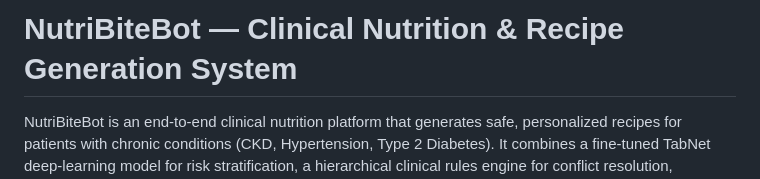
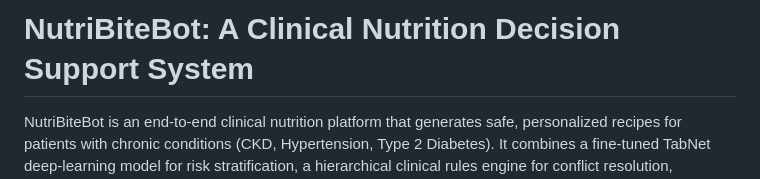
Before and after one commit to mripradhan/nutri-bite-bot, a Markdown page: README.md, the part around the change. GitHub-like rendering.

Commit message:
Update project title in README.md

```diff
--- a/README.md
+++ b/README.md
@@ -1,4 +1,4 @@
-# NutriBiteBot — Clinical Nutrition & Recipe Generation System
+# NutriBiteBot: A Clinical Nutrition Decision Support System
 
 NutriBiteBot is an end-to-end clinical nutrition platform that generates safe, personalized recipes for patients with chronic conditions (CKD, Hypertension, Type 2 Diabetes). It combines a fine-tuned TabNet deep-learning model for risk stratification, a hierarchical clinical rules engine for conflict resolution, computer vision for fridge scanning, and an LLM for recipe generation — all running locally with a Dockerized Supabase database for data privacy.
 
```
